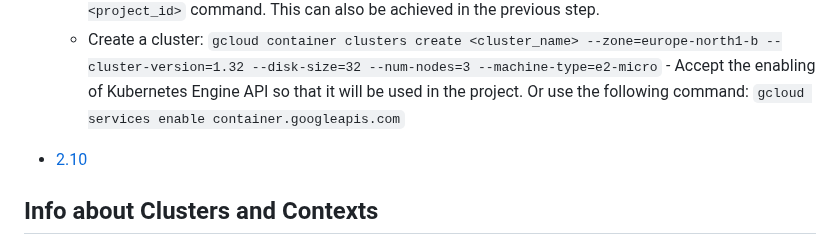
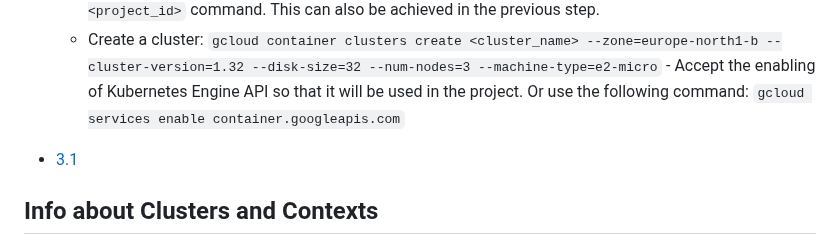
Before and after one commit to berkturetken/kubernetes-practices, a Markdown page: README.md, the part around one of its changes. GitHub-like rendering.

```diff
--- a/README.md
+++ b/README.md
@@ -202,7 +206,7 @@ Just the *Getting started* chapter.
     - Set the previously created project to be used by the `gcloud config set project <project_name>-<project_id>` command. This can also be achieved in the previous step.
     - Create a cluster: `gcloud container clusters create <cluster_name> --zone=europe-north1-b --cluster-version=1.32 --disk-size=32 --num-nodes=3 --machine-type=e2-micro` - Accept the enabling of Kubernetes Engine API so that it will be used in the project. Or use the following command: `gcloud services enable container.googleapis.com`
 
-- [2.10](https://github.com/berkturetken/kubernetes-practices/tree/3.1/ping_pong)
+- [3.1](https://github.com/berkturetken/kubernetes-practices/tree/3.1/ping_pong)
 
 ## Info about Clusters and Contexts
 
```
Also changed, not shown: other parts of README.md (+4 -0 lines).
